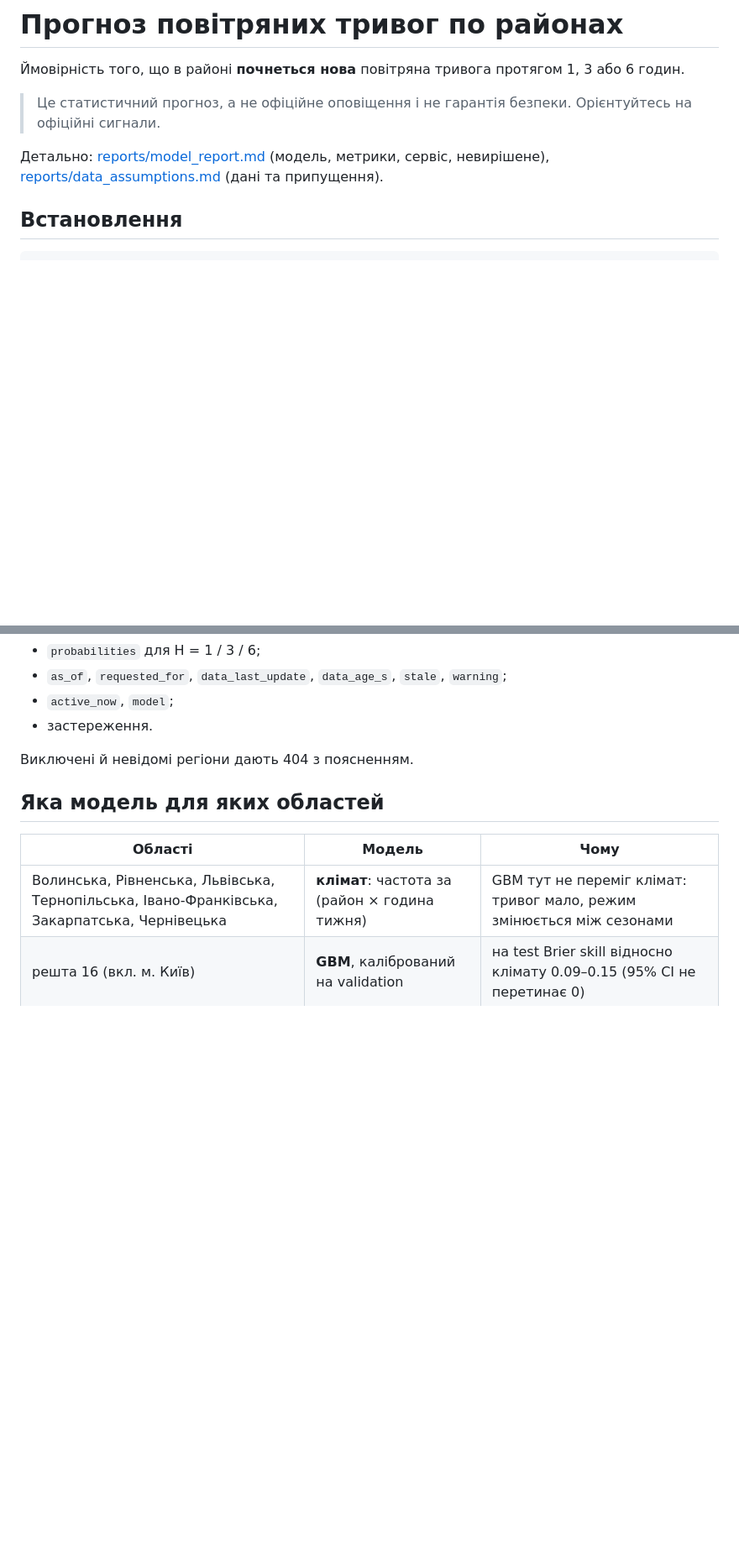
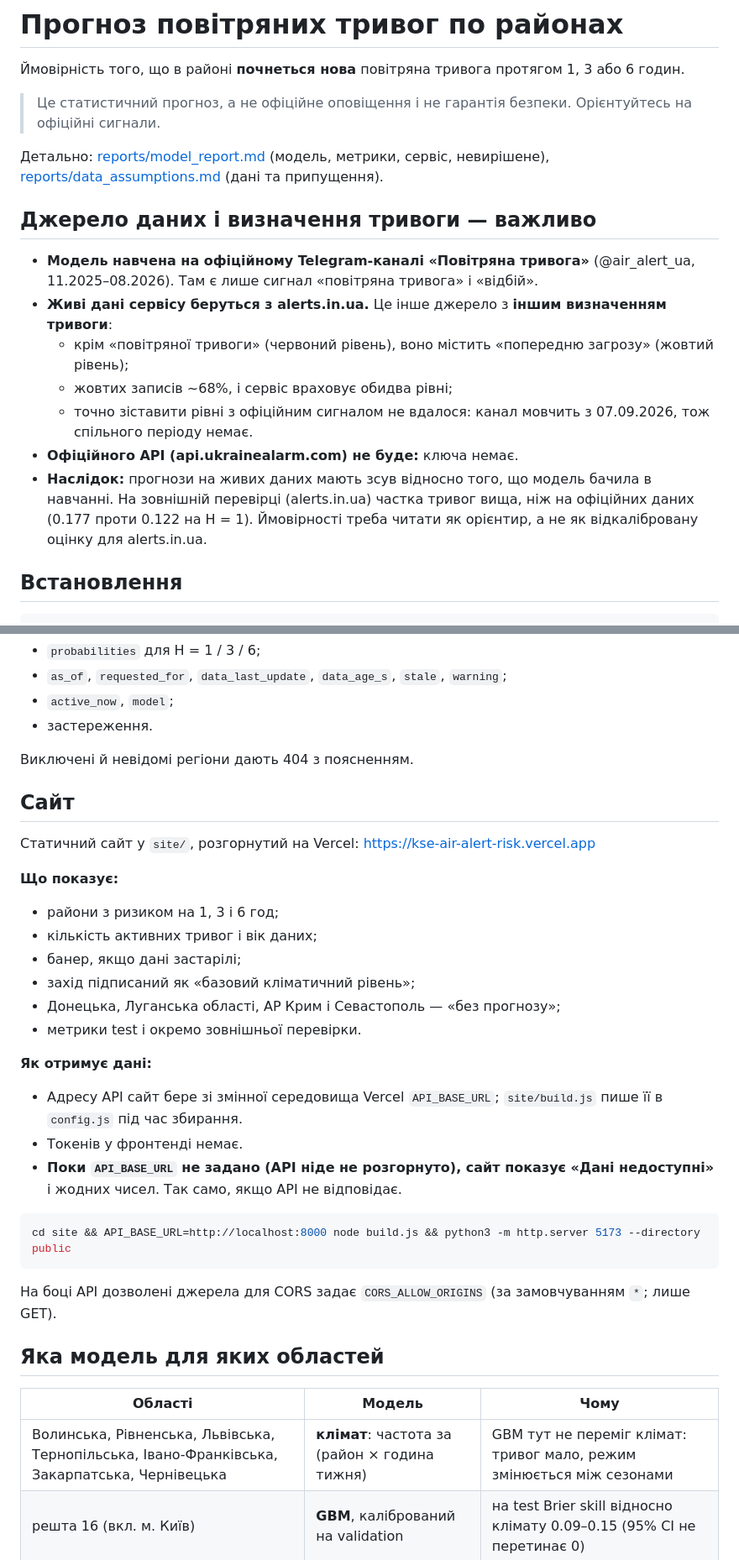
Before and after one commit to LasQ21/kse_ai_agentic_school_task_2, a Markdown page: README.md, 2 parts joined by grey strips. Shown at 84% size. Drawn GitHub-style; blank space fills up the shorter version.

Commit message:
README і звіт: працюємо на alerts.in.ua (інше визначення тривоги), сайт
Co-Authored-By: Claude Opus 5.5 <noreply@anthropic.com>

````diff
--- a/README.md
+++ b/README.md
@@ -7,6 +7,20 @@
 
 Детально: [reports/model_report.md](reports/model_report.md) (модель, метрики, сервіс, невирішене),
 [reports/data_assumptions.md](reports/data_assumptions.md) (дані та припущення).
+
+## Джерело даних і визначення тривоги — важливо
+
+- **Модель навчена на офіційному Telegram-каналі «Повітряна тривога»** (@air_alert_ua,
+  11.2025–08.2026). Там є лише сигнал «повітряна тривога» і «відбій».
+- **Живі дані сервісу беруться з alerts.in.ua.** Це інше джерело з **іншим визначенням тривоги**:
+  - крім «повітряної тривоги» (червоний рівень), воно містить «попередню загрозу» (жовтий рівень);
+  - жовтих записів ~68%, і сервіс враховує обидва рівні;
+  - точно зіставити рівні з офіційним сигналом не вдалося: канал мовчить з 07.09.2026, тож
+    спільного періоду немає.
+- **Офіційного API (api.ukrainealarm.com) не буде:** ключа немає.
+- **Наслідок:** прогнози на живих даних мають зсув відносно того, що модель бачила в навчанні. На
+  зовнішній перевірці (alerts.in.ua) частка тривог вища, ніж на офіційних даних (0.177 проти 0.122
+  на H = 1). Ймовірності треба читати як орієнтир, а не як відкалібровану оцінку для alerts.in.ua.
 
 ## Встановлення
 
@@ -109,6 +123,31 @@ fc.list_regions()              # 105 одиниць: "Область|Район"
 
 Виключені й невідомі регіони дають 404 з поясненням.
 
+## Сайт
+
+Статичний сайт у `site/`, розгорнутий на Vercel: https://kse-air-alert-risk.vercel.app
+
+**Що показує:**
+- райони з ризиком на 1, 3 і 6 год;
+- кількість активних тривог і вік даних;
+- банер, якщо дані застарілі;
+- захід підписаний як «базовий кліматичний рівень»;
+- Донецька, Луганська області, АР Крим і Севастополь — «без прогнозу»;
+- метрики test і окремо зовнішньої перевірки.
+
+**Як отримує дані:**
+- Адресу API сайт бере зі змінної середовища Vercel `API_BASE_URL`; `site/build.js` пише її в
+  `config.js` під час збирання.
+- Токенів у фронтенді немає.
+- **Поки `API_BASE_URL` не задано (API ніде не розгорнуто), сайт показує «Дані недоступні»** і жодних
+  чисел. Так само, якщо API не відповідає.
+
+```bash
+cd site && API_BASE_URL=http://localhost:8000 node build.js && python3 -m http.server 5173 --directory public
+```
+
+На боці API дозволені джерела для CORS задає `CORS_ALLOW_ORIGINS` (за замовчуванням `*`; лише GET).
+
 ## Яка модель для яких областей
 
 | Області | Модель | Чому |
````
Also changed, not shown: other parts of README.md (+2 -2 lines), reports/model_report.md (+2 -3 lines).
